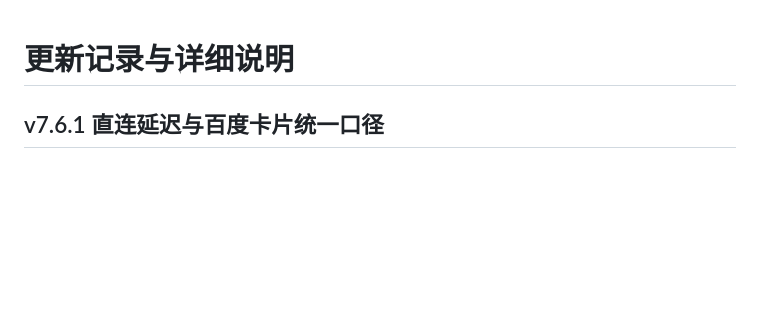
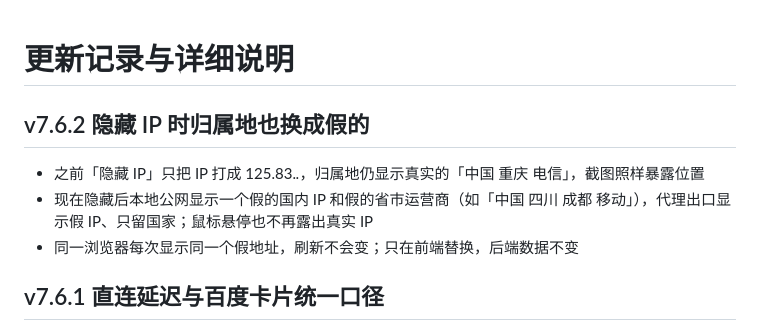
Before and after one commit to Skycnhe/Shunt, a Markdown page: CHANGELOG.md, the part around the change. Drawn GitHub-style; blank space fills up the shorter version.

Commit message:
v7.6.2 隐藏 IP 时归属地也换成假地址 (CHANGELOG.md) [skip ci]

```diff
--- a/CHANGELOG.md
+++ b/CHANGELOG.md
@@ -1,4 +1,9 @@
 # 更新记录与详细说明
+
+## v7.6.2 隐藏 IP 时归属地也换成假的
+- 之前「隐藏 IP」只把 IP 打成 125.83.*.*，归属地仍显示真实的「中国 重庆 电信」，截图照样暴露位置
+- 现在隐藏后本地公网显示一个假的国内 IP 和假的省市运营商（如「中国 四川 成都 移动」），代理出口显示假 IP、只留国家；鼠标悬停也不再露出真实 IP
+- 同一浏览器每次显示同一个假地址，刷新不会变；只在前端替换，后端数据不变
 
 ## v7.6.1 直连延迟与百度卡片统一口径
 - 问题：sing-box 下节点页「🏠 直连 → DIRECT」显示 139 ms，而概览「百度」卡片是 31 ms。两者测法不同：百度卡片经 mixed 端口复用连接，只计一次往返；直连由 sing-box 核心测，sing-box 没有 unified-delay，每次都含 TCP 握手，测的还是另一个地址（connect.rom.miui.com）
```
